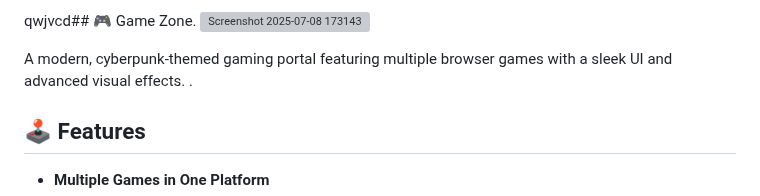
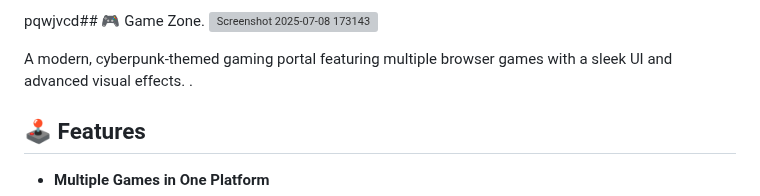
Before and after one commit to Pranav9594/Game-Zone, a Markdown page: README.md, the part around the change. Drawn GitHub-style; grey boxes are pictures that could not be loaded.

```diff
--- a/README.md
+++ b/README.md
@@ -1,4 +1,4 @@
-qwjvcd## 🎮 Game Zone.
+pqwjvcd## 🎮 Game Zone.
 ![Screenshot 2025-07-08 173143](https://github.com/user-attachments/assets/2e51ac4c-8c1f-42ed-aee9-7064aa1fb491)
 
 
```
